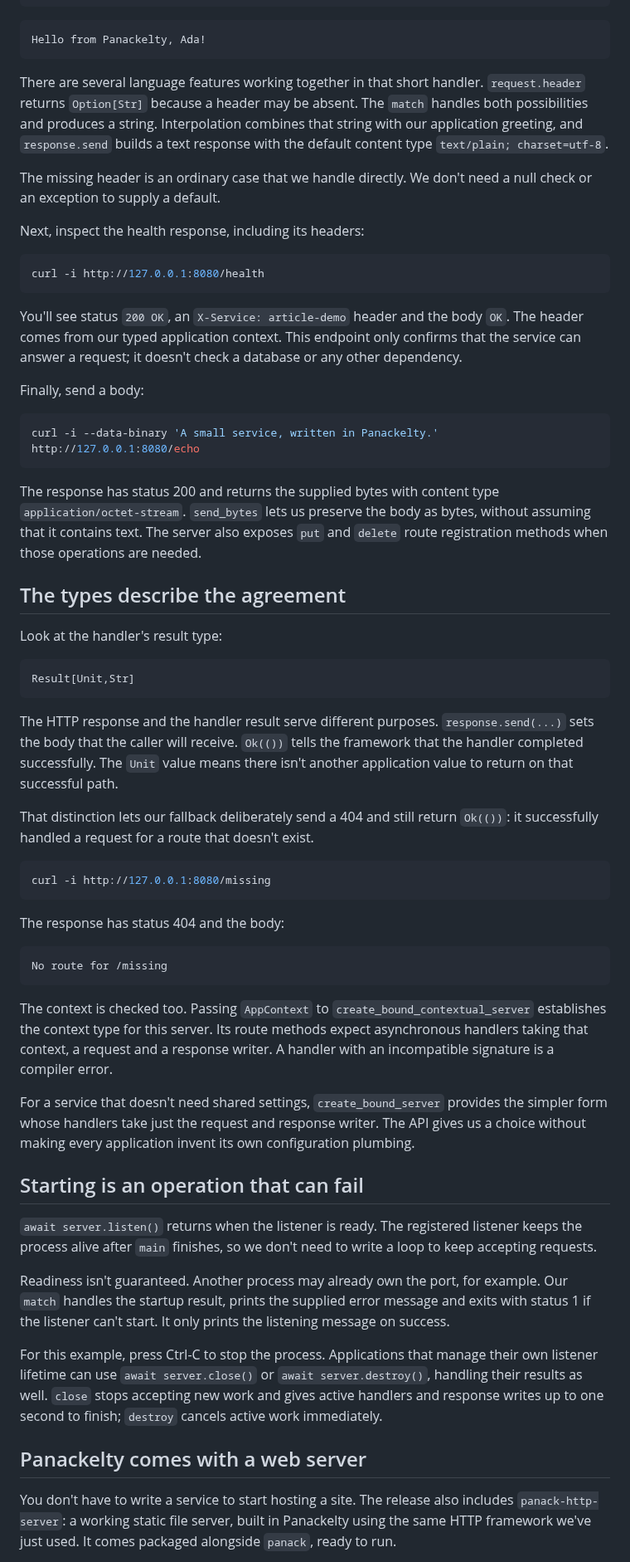
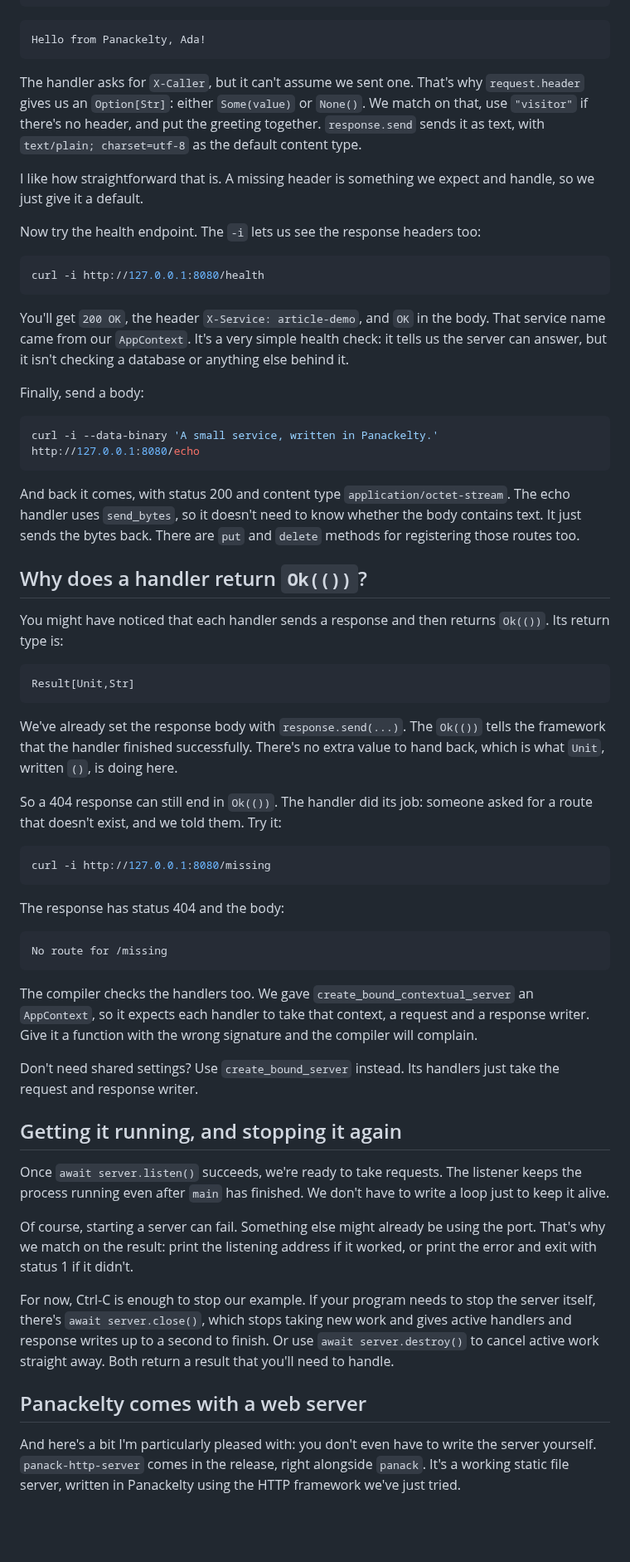
Before and after one commit to sproates/panackelty-website, a Markdown page: drafts/building-a-small-http-service-in-panackelty.md, the part around one of its changes. Shown at 83% size. GitHub-like rendering; blank space fills up the shorter version.

Commit message:
Give the HTTP article a more conversational voice

````diff
--- a/drafts/building-a-small-http-service-in-panackelty.md
+++ b/drafts/building-a-small-http-service-in-panackelty.md
@@ -148,17 +146,17 @@ curl -H 'X-Caller: Ada' http://127.0.0.1:8080/
 Hello from Panackelty, Ada!
 ```
 
-There are several language features working together in that short handler. `request.header` returns `Option[Str]` because a header may be absent. The `match` handles both possibilities and produces a string. Interpolation combines that string with our application greeting, and `response.send` builds a text response with the default content type `text/plain; charset=utf-8`.
+The handler asks for `X-Caller`, but it can't assume we sent one. That's why `request.header` gives us an `Option[Str]`: either `Some(value)` or `None()`. We match on that, use `"visitor"` if there's no header, and put the greeting together. `response.send` sends it as text, with `text/plain; charset=utf-8` as the default content type.
 
-The missing header is an ordinary case that we handle directly. We don't need a null check or an exception to supply a default.
+I like how straightforward that is. A missing header is something we expect and handle, so we just give it a default.
 
-Next, inspect the health response, including its headers:
+Now try the health endpoint. The `-i` lets us see the response headers too:
 
 ```sh
 curl -i http://127.0.0.1:8080/health
 ```
 
-You'll see status `200 OK`, an `X-Service: article-demo` header and the body `OK`. The header comes from our typed application context. This endpoint only confirms that the service can answer a request; it doesn't check a database or any other dependency.
+You'll get `200 OK`, the header `X-Service: article-demo`, and `OK` in the body. That service name came from our `AppContext`. It's a very simple health check: it tells us the server can answer, but it isn't checking a database or anything else behind it.
 
 Finally, send a body:
 
@@ -166,19 +164,19 @@ Finally, send a body:
 curl -i --data-binary 'A small service, written in Panackelty.' http://127.0.0.1:8080/echo
 ```
 
-The response has status 200 and returns the supplied bytes with content type `application/octet-stream`. `send_bytes` lets us preserve the body as bytes, without assuming that it contains text. The server also exposes `put` and `delete` route registration methods when those operations are needed.
+And back it comes, with status 200 and content type `application/octet-stream`. The echo handler uses `send_bytes`, so it doesn't need to know whether the body contains text. It just sends the bytes back. There are `put` and `delete` methods for registering those routes too.
 
-## The types describe the agreement
+## Why does a handler return `Ok(())`?
 
-Look at the handler's result type:
+You might have noticed that each handler sends a response and then returns `Ok(())`. Its return type is:
 
 ```panack
 Result[Unit,Str]
 ```
 
-The HTTP response and the handler result serve different purposes. `response.send(...)` sets the body that the caller will receive. `Ok(())` tells the framework that the handler completed successfully. The `Unit` value means there isn't another application value to return on that successful path.
+We've already set the response body with `response.send(...)`. The `Ok(())` tells the framework that the handler finished successfully. There's no extra value to hand back, which is what `Unit`, written `()`, is doing here.
 
-That distinction lets our fallback deliberately send a 404 and still return `Ok(())`: it successfully handled a request for a route that doesn't exist.
+So a 404 response can still end in `Ok(())`. The handler did its job: someone asked for a route that doesn't exist, and we told them. Try it:
 
 ```sh
 curl -i http://127.0.0.1:8080/missing
@@ -190,19 +188,19 @@ The response has status 404 and the body:
 No route for /missing
 ```
 
-The context is checked too. Passing `AppContext` to `create_bound_contextual_server` establishes the context type for this server. Its route methods expect asynchronous handlers taking that context, a request and a response writer. A handler with an incompatible signature is a compiler error.
+The compiler checks the handlers too. We gave `create_bound_contextual_server` an `AppContext`, so it expects each handler to take that context, a request and a response writer. Give it a function with the wrong signature and the compiler will complain.
 
-For a service that doesn't need shared settings, `create_bound_server` provides the simpler form whose handlers take just the request and response writer. The API gives us a choice without making every application invent its own configuration plumbing.
+Don't need shared settings? Use `create_bound_server` instead. Its handlers just take the request and response writer.
 
-## Starting is an operation that can fail
+## Getting it running, and stopping it again
 
-`await server.listen()` returns when the listener is ready. The registered listener keeps the process alive after `main` finishes, so we don't need to write a loop to keep accepting requests.
+Once `await server.listen()` succeeds, we're ready to take requests. The listener keeps the process running even after `main` has finished. We don't have to write a loop just to keep it alive.
 
-Readiness isn't guaranteed. Another process may already own the port, for example. Our `match` handles the startup result, prints the supplied error message and exits with status 1 if the listener can't start. It only prints the listening message on success.
+Of course, starting a server can fail. Something else might already be using the port. That's why we match on the result: print the listening address if it worked, or print the error and exit with status 1 if it didn't.
 
-For this example, press Ctrl-C to stop the process. Applications that manage their own listener lifetime can use `await server.close()` or `await server.destroy()`, handling their results as well. `close` stops accepting new work and gives active handlers and response writes up to one second to finish; `destroy` cancels active work immediately.
+For now, Ctrl-C is enough to stop our example. If your program needs to stop the server itself, there's `await server.close()`, which stops taking new work and gives active handlers and response writes up to a second to finish. Or use `await server.destroy()` to cancel active work straight away. Both return a result that you'll need to handle.
 
 ## Panackelty comes with a web server
 
-You don't have to write a service to start hosting a site. The release also includes `panack-http-server`: a working static file server, built in Panackelty using the same HTTP framework we've just used. It comes packaged alongside `panack`, ready to run.
+And here's a bit I'm particularly pleased with: you don't even have to write the server yourself. `panack-http-server` comes in the release, right alongside `panack`. It's a working static file server, written in Panackelty using the HTTP framework we've just tried.
 
````
Also changed, not shown: other parts of drafts/building-a-small-http-service-in-panackelty.md (+27 -31 lines).
